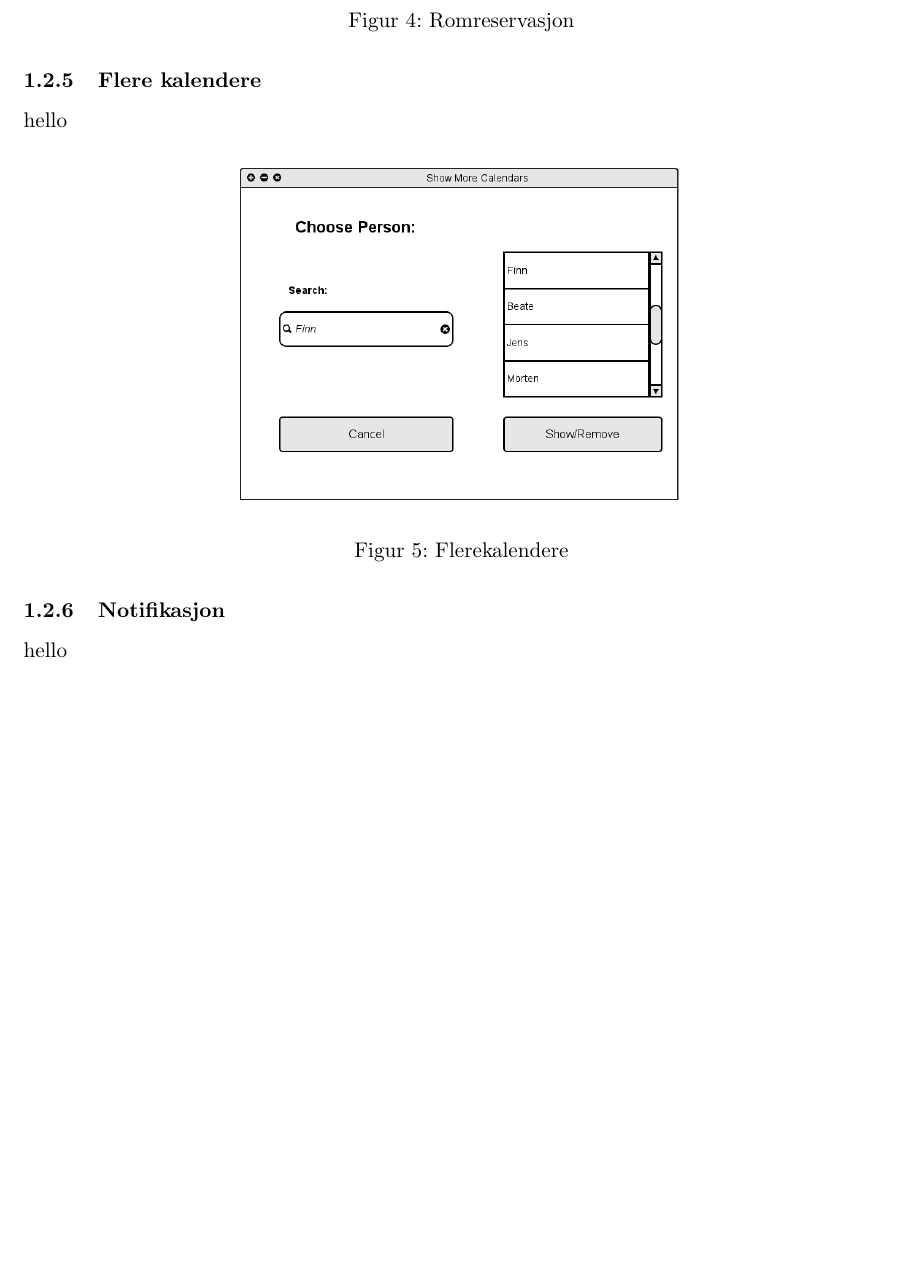
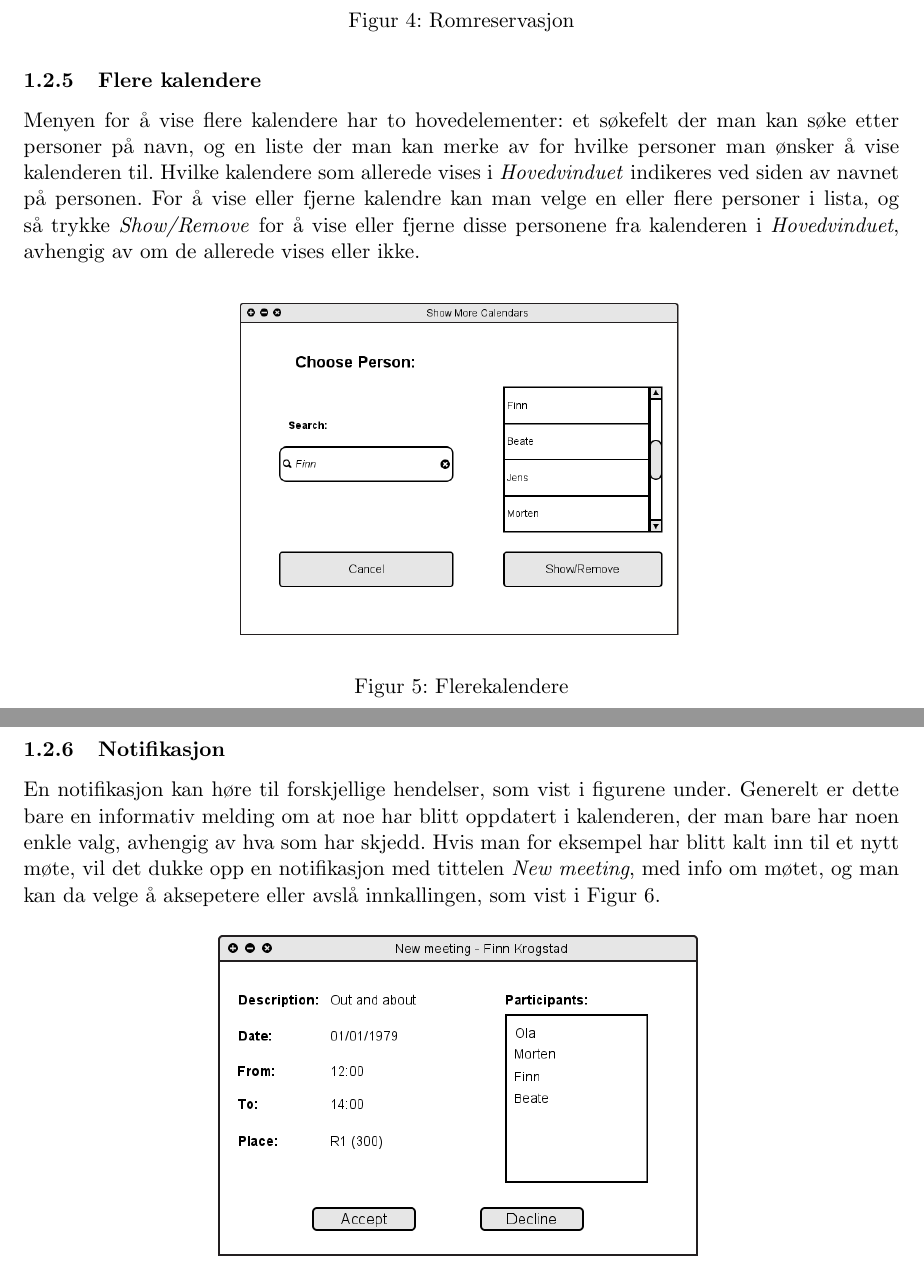
Before and after one commit to Desarc/MMI, a LaTeX document (rapport/rapport.tex, which reads rapport/brukergrensesnitt.tex): part of page 4 of 13 before the commit and two parts of pages 4 and 5 of 13 after it, the two joined at a grey line, cut so that both start at the same text, the shorter picture padded with empty space. Compiled offline with pdfLaTeX.

Commit message:
flere kalendre + notif

```diff
--- a/rapport/brukergrensesnitt.tex
+++ b/rapport/brukergrensesnitt.tex
@@ -43,7 +43,7 @@ Romreservasjonvinduet kommer opp når man trykker på \emph{Rom} i \emph{Avtalev
 \end{figure}
 
 \subsubsection{Flere kalendere}
-hello
+Menyen for å vise flere kalendere har to hovedelementer: et søkefelt der man kan søke etter personer på navn, og en liste der man kan merke av for hvilke personer man ønsker å vise kalenderen til. Hvilke kalendere som allerede vises i \emph{Hovedvinduet} indikeres ved siden av navnet på personen. For å vise eller fjerne kalendre kan man velge en eller flere personer i lista, og så trykke \emph{Show/Remove} for å vise eller fjerne disse personene fra kalenderen i \emph{Hovedvinduet}, avhengig av om de allerede vises eller ikke.
 
 \begin{figure}[H]
 \centering
@@ -53,7 +53,7 @@ hello
 \end{figure}
 
 \subsubsection{Notifikasjon}
-hello
+En notifikasjon kan høre til forskjellige hendelser, som vist i figurene under. Generelt er dette bare en informativ melding om at noe har blitt oppdatert i kalenderen, der man bare har noen enkle valg, avhengig av hva som har skjedd. Hvis man for eksempel har blitt kalt inn til et nytt møte, vil det dukke opp en notifikasjon med tittelen \emph{New meeting}, med info om møtet, og man kan da velge å aksepetere eller avslå innkallingen, som vist i Figur \ref{notifikasjon_akseptert_image}.
 
 \begin{figure}[H]
 \centering
```
Also changed, not shown: rapport/brukergrensesnitt.tex (2 more changed lines).
